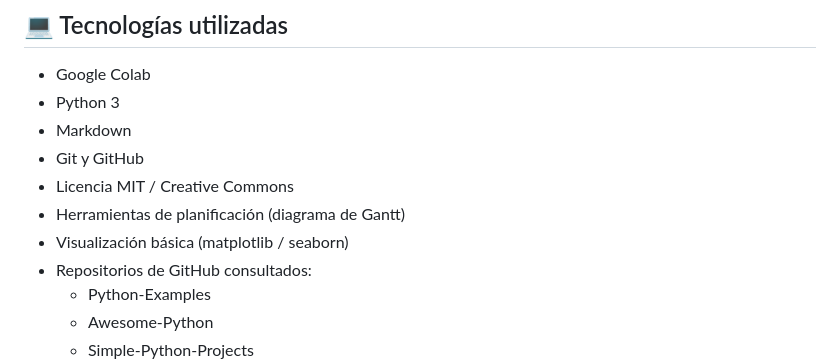
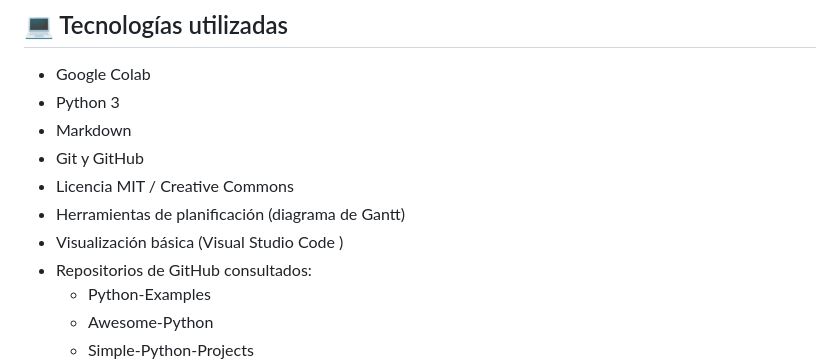
Before and after one commit to isabellalondono-code/LUCES-CAMARA...UDEA-, a Markdown page: README.md, the part around the change. GitHub-like rendering.

```diff
--- a/README.md
+++ b/README.md
@@ -63,7 +63,7 @@ El desarrollo se realizó bajo una metodología ágil, con división de roles, r
 - Git y GitHub
 - Licencia MIT / Creative Commons
 - Herramientas de planificación (diagrama de Gantt)
-- Visualización básica (matplotlib / seaborn)
+- Visualización básica (Visual Studio Code )
 - Repositorios de GitHub consultados:
   - Python-Examples
   - Awesome-Python
```
